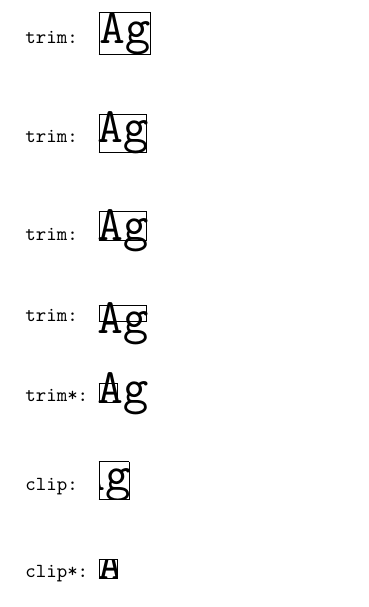
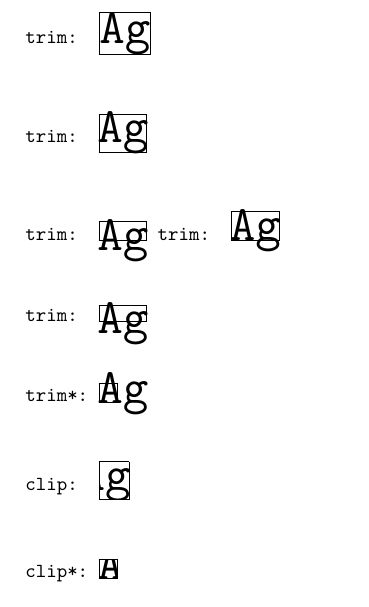
Before and after one commit to MartinScharrer/adjustbox, a LaTeX document (test.tex, which reads adjustbox.sty): part of the page, cut so that both start at the same text. Compiled offline with pdfLaTeX.

```diff
--- a/adjustbox.sty
+++ b/adjustbox.sty
@@ -36,7 +36,7 @@
 \def\adjbox@viewport#1{%
     \let\Gin@viewport@code\adjbox@@viewport
     \let\adjustbox@@@\adjustbox@@@trimclip
-    \adjbox@parse@vp#1 \\%
+    \adjbox@parse@v#1 \\%
 }
 %    \end{macrocode}
 % \end{macro}
@@ -47,7 +47,7 @@
 \def\adjbox@trim#1{%
     \let\Gin@viewport@code\adjbox@@trim
     \let\adjustbox@@@\adjustbox@@@trimclip
-    \adjbox@parse@vp#1 \\%
+    \adjbox@parse@v#1 \\%
 }
 \def\adjustbox@@@trimclip{%
     \Gin@viewport@code
@@ -56,10 +56,10 @@
     \else
         \expandafter\@trimbox
     \fi
-        \adjbox@vllx
-        \adjbox@vlly
-        \adjbox@vurx
-        \adjbox@vury
+        \adjbox@tllx
+        \adjbox@tlly
+        \adjbox@turx
+        \adjbox@tury
         \collectedbox
     \box\collectedbox
 }
@@ -67,30 +67,49 @@
 % \end{macro}
 %
 %
-% \begin{macro}{\adjbox@parse@vp}
+% \begin{macro}{\adjbox@parse@v}
 %    \begin{macrocode}
-\def\adjbox@parse@vp#1 #2 #3 #4 #5\\{%
-  \adjbox@defaultbp\adjbox@vllx{#1}%
-  \adjbox@defaultbp\adjbox@vlly{#2}%
-  \adjbox@defaultbp\adjbox@vurx{#3}%
-  \adjbox@defaultbp\adjbox@vury{#4}%
+\def\adjbox@parse@v#1 #2 #3 #4 #5\\{%
+  \adjbox@default\adjbox@tllx{#1}%
+  \adjbox@default\adjbox@tlly{#2}%
+  \adjbox@default\adjbox@turx{#3}%
+  \adjbox@default\adjbox@tury{#4}%
 }%
 \newdimen\adjbox@llx
 \newdimen\adjbox@lly
 \newdimen\adjbox@urx
 \newdimen\adjbox@ury
-\newdimen\adjbox@vllx
-\newdimen\adjbox@vlly
-\newdimen\adjbox@vurx
-\newdimen\adjbox@vury
+\newdimen\adjbox@tllx
+\newdimen\adjbox@tlly
+\newdimen\adjbox@turx
+\newdimen\adjbox@tury
 %    \end{macrocode}
 % \end{macro}
 %
 %
-% \begin{macro}{\adjbox@defaultbp}
+% \begin{macro}{\adjbox@default}
 %    \begin{macrocode}
-\def\adjbox@defaultbp#1#2{%
-    \@defaultunits#1=#2 bp\relax\@nnil
+\def\adjbox@defaultunit{bp}
+\def\adjbox@default@tex#1#2{%
+    \@defaultunits#1=#2 \adjbox@defaultunit\relax\@nnil
+}
+\def\adjbox@default@etex#1#2{%
+    \@defaultunits#1=\dimexpr#2 \adjbox@defaultunit\relax\@nnil
+}
+\def\adjbox@default@pgf#1#2{%
+    \edef\pgfmathresultunitscale{1\adjbox@defaultunit}%
+    \let\pgfmathpostparse\pgfmathscaleresult
+    \pgfmathparse{#2}%
+    #1=\pgfmathresult pt\relax
+}
+\def\adjbox@default@latex#1#2{%
+    \afterassignment\adjbox@checkdefault
+    #1=#2 \adjbox@defaultunit\relax\@nnil{#1}{#2}%
+}
+\def\adjbox@checkdefault#1\@nnil#2#3{%
+    \ifx\relax#1\relax\else
+        \setlength{#2}{#3}%
+    \fi
 }
 %    \end{macrocode}
 % \end{macro}
@@ -106,12 +125,12 @@
 % \begin{macro}{\adjbox@@viewport}
 %    \begin{macrocode}
 \def\adjbox@@viewport{%
-  %\advance\adjbox@vllx by -\z@
-  \advance\adjbox@vlly by  \dp\collectedbox
-  \advance\adjbox@vurx by -\wd\collectedbox
-  \advance\adjbox@vury by -\ht\collectedbox
-  \adjbox@vurx=-\adjbox@vurx
-  \adjbox@vury=-\adjbox@vury
+    %\advance\adjbox@tllx by -\z@
+    \advance\adjbox@tlly by  \dp\collectedbox
+    \advance\adjbox@turx by -\wd\collectedbox
+    \advance\adjbox@tury by -\ht\collectedbox
+    \adjbox@turx=-\adjbox@turx
+    \adjbox@tury=-\adjbox@tury
 }
 %    \end{macrocode}
 % \end{macro}
@@ -179,19 +198,11 @@
 %    \begin{macrocode}
 \def\adjustbox@#1{%
 %    \end{macrocode}
-% Locally redefine \Macro\Gin@defaultbp to use \Macro\pgfmathsetmacro
+% Locally redefine \Macro\Gin@default to use \Macro\pgfmathsetmacro
 % with |bp| as the default unit.
 % This should yield the same results (apart of smaller rounding errors) if values
 % are given without unit but avoids the internal conversion to |bp| of values with
 % units.
-%    \begin{macrocode}
-    \iffalse
-    \def\pgfmathresultunitscale{1bp}%
-    \let\pgfmathpostparse\pgfmathscaleresult
-    \let\Gin@defaultbp\pgfmathsetmacro
-    \let\setlength\pgfmathsetlength
-    \fi
-%    \end{macrocode}
 %    \begin{macrocode}
 %    \end{macrocode}
 % The rest of the code was adapted from the \Macro\Gin@ii macro from the |graphicx| package.
@@ -769,12 +780,12 @@
 % (2) Change box margins and (3) place the box.
 %    \begin{macrocode}
 \def\marginbox@#1{%
-    \adjbox@parse@vp#1 \\%
+    \adjbox@parse@v#1 \\%
     \@marginbox
-        \adjbox@vllx
-        \adjbox@vlly
-        \adjbox@vurx
-        \adjbox@vury
+        \adjbox@tllx
+        \adjbox@tlly
+        \adjbox@turx
+        \adjbox@tury
         \collectedbox
     \box\collectedbox
 }
@@ -932,15 +943,18 @@
 %    \begin{macrocode}
 \begingroup
 \expandafter\ifx\csname eTeXversion\endcsname\relax
-    \global\let\adjbox@setadddim\adjbox@setadddim@latex
-    \global\let\adjbox@setsubdim\adjbox@setsubdim@latex
-    \global\let\adjbox@setdim\adjbox@setdim@latex
+    \endgroup
+    \let\adjbox@setadddim\adjbox@setadddim@latex
+    \let\adjbox@setsubdim\adjbox@setsubdim@latex
+    \let\adjbox@setdim\adjbox@setdim@latex
+    \let\adjbox@default\adjbox@default@latex
 \else
-    \global\let\adjbox@setadddim\adjbox@setadddim@etex
-    \global\let\adjbox@setsubdim\adjbox@setsubdim@etex
-    \global\let\adjbox@setdim\adjbox@setdim@etex
+    \endgroup
+    \let\adjbox@setadddim\adjbox@setadddim@etex
+    \let\adjbox@setsubdim\adjbox@setsubdim@etex
+    \let\adjbox@setdim\adjbox@setdim@etex
+    \let\adjbox@default\adjbox@default@etex
 \fi
-\endgroup
 %    \end{macrocode}
 %
 %%%%%%%%%%%%%%%%%%%%%%%%%%%%%%%%%%%%%%%%%%%%%%%%%%%%%%%%%%%%%%%%%%%%%%%%%%%%%%%%%%%%%%%%%%%%%%%%%%%%%%%%%%%%%%%%%%%%%%%
--- a/test.tex
+++ b/test.tex
@@ -13,7 +13,8 @@
 
 trim:~~\fbox{\trimbox {1pt 1pt 1pt 1pt}{\Huge Ag}}
 
-trim:~~\fbox{\trimbox {1pt {\depth+2pt} 1pt 1pt}{\Huge Ag}}
+trim:~~\fbox{\trimbox {1pt {\depth+5pt} 1pt 1pt}{\Huge Ag}}
+trim:~~\fbox{\trimbox {1pt {\depth} 1pt 1pt}{\Huge Ag}}
 
 trim:~~\fbox{\trimbox {1pt 12pt 1pt 1pt}{\Huge Ag}}
 }
```
